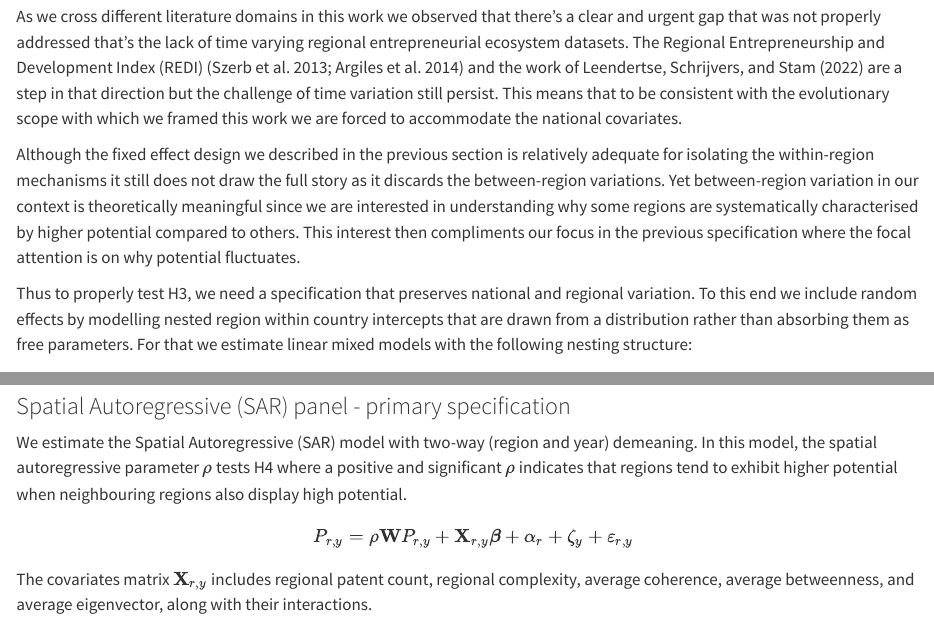
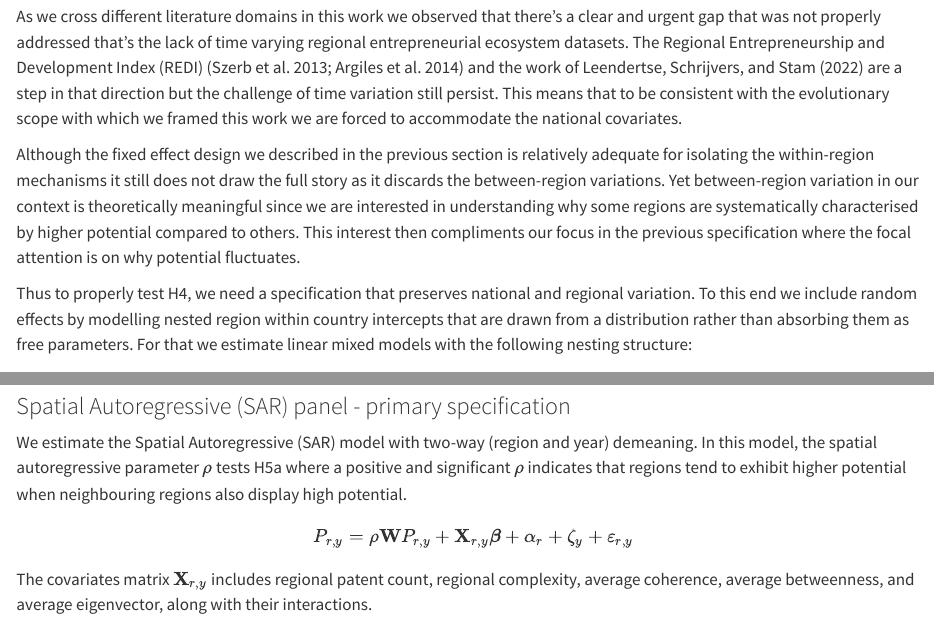
Before and after one commit to bennour007/dissertation, a Quarto document (empirical3.qmd): the page in a window 1100 px wide, from 8400 px down, and a second part further down, joined at a grey line. Rendered offline with R 4.5, knitr and Pandoc in place of Quarto, with nearby package versions; some code elsewhere in the file could not run offline.

Commit message:
E03: fix hypothesis labels for Model 2 (H4) and SAR rho (H5a)
Closes #10

Co-Authored-By: Claude Opus 5.5 <noreply@anthropic.com>
Claude-Session: https://claude.ai/code/session_013Nw3Rzt3iUrh5VcRoibnVa

```diff
--- a/empirical3.qmd
+++ b/empirical3.qmd
@@ -722,7 +722,7 @@
 Yet between-region variation in our context is theoretically meaningful since we are interested in understanding why some regions are systematically characterised by higher potential compared to others.
 This interest then compliments our focus in the previous specification where the focal attention is on why potential fluctuates.
 
-Thus to properly test H3, we need a specification that preserves national and regional variation.
+Thus to properly test H4, we need a specification that preserves national and regional variation.
 To this end we include random effects by modelling nested region within country intercepts that are drawn from a distribution rather than absorbing them as free parameters.
 For that we estimate linear mixed models with the following nesting structure:
 
@@ -816,7 +816,7 @@
 ### Spatial Autoregressive (SAR) panel - primary specification {#sec-emp-sar}
 
 We estimate the Spatial Autoregressive (SAR) model with two-way (region and year) demeaning.
-In this model, the spatial autoregressive parameter $\rho$ tests H4 where a positive and significant $\rho$ indicates that regions tend to exhibit higher potential when neighbouring regions also display high potential.
+In this model, the spatial autoregressive parameter $\rho$ tests H5a where a positive and significant $\rho$ indicates that regions tend to exhibit higher potential when neighbouring regions also display high potential.
 
 $$P_{r,y} = \rho \mathbf{W} P_{r,y} + \mathbf{X}_{r,y}\boldsymbol{\beta} + \alpha_r + \zeta_y + \varepsilon_{r,y}$$
 
--- /dev/null
+++ b/revision/log/E03.csv
@@ -0,0 +1,2 @@
+unit_id,issue,pr,date,files,lines_before,change,why,dependents_checked,dependents_changed,flags_raised,open_ends,letter_line,status
+E03,10,,2026-11-17,empirical3.qmd,725; 819,Model 2 section: properly test H3 -> H4; SAR section: rho tests H4 -> H5a,NS labelling and consistency; promise to correct both and check every hypothesis-model reference against the summary table,"All 20 other hypothesis mentions in empirical3, results2, summary match tbl-hypo (H1 Model 0; H2-H3 Model 1; H4 Models 1/2; H5 Model 3)",none,X14: summary.qmd 158-159 contradicts results2 506 on coherence x enabling portfolios (H5c),,"The hypothesis labels in the Model 2 and Model 3 sections were corrected (H3 to H4, H4 to H5a), and every hypothesis-model reference was checked against Table 4.1.",in_pr
```
